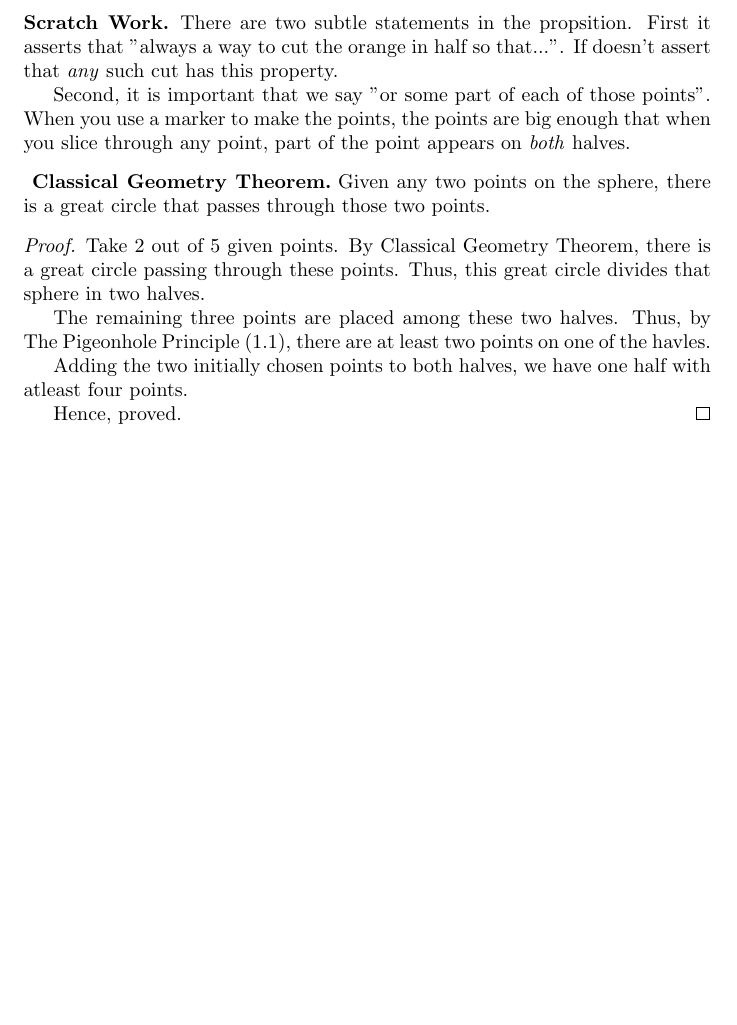
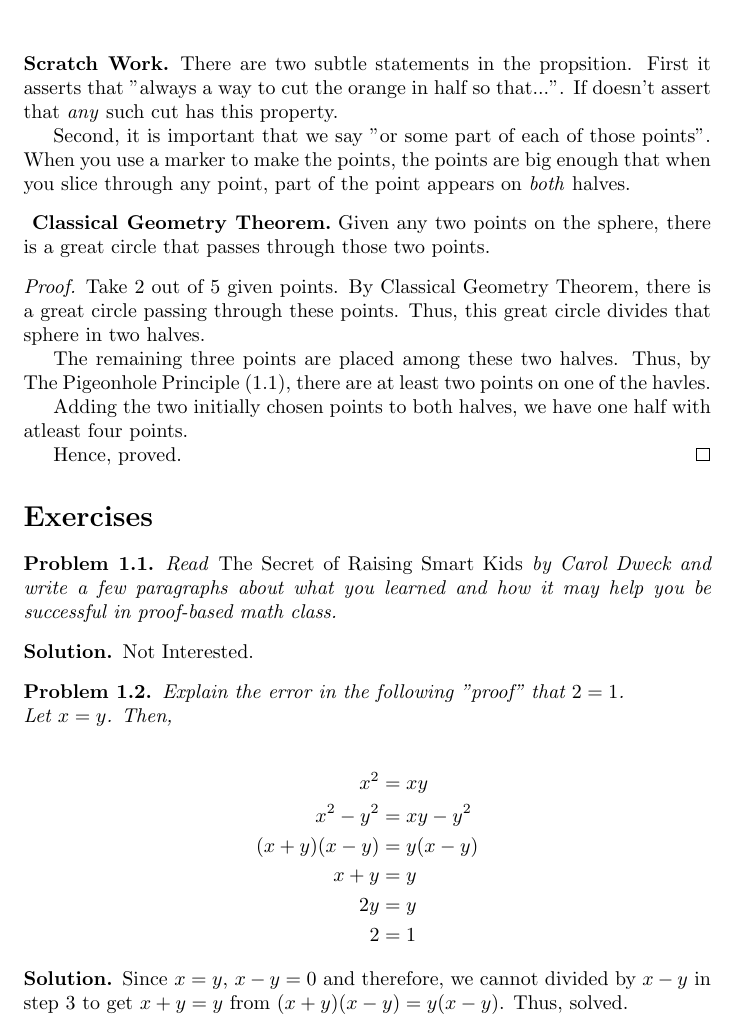
Before and after one commit to deepakk0xyz/deepakk0xyz.github.io, a LaTeX thesis (src/study/maths/proofs/main.tex, which reads src/study/maths/proofs/exercise1.tex, src/study/maths/proofs/template.tex): part of page 4 of 4, cut so that both start at the same text, the shorter picture padded with empty space. Compiled offline with pdfLaTeX.

Commit message:
Starting Chapter 1 : Exercises

```diff
--- /dev/null
+++ b/src/study/maths/proofs/exercise1.tex
@@ -0,0 +1,27 @@
+\section*{Exercises}
+
+\begin{problem}
+  Read \emph{The Secret of Raising Smart Kids} by Carol Dweck and write a few paragraphs about what you learned and how it may help you be successful in proof-based math class.
+\end{problem}
+
+\begin{solution}
+Not Interested.
+\end{solution}
+
+\begin{problem}
+  Explain the error in the following "proof" that $2 = 1$. \\
+  Let $x = y$. Then,
+
+\begin{align*}
+x^2 &= xy \\
+x^2 - y^2 &= xy - y^2 \\
+(x+y)(x-y) &= y(x-y) \\
+x+y &= y \\
+2y &= y \\
+2 &= 1
+\end{align}
+\end{problem}
+
+\begin{solution}
+  Since $x = y$, $x-y = 0$ and therefore, we cannot divided by $x-y$ in step $3$ to get $x+y = y$ from $(x+y)(x-y) = y(x-y)$. Thus, solved.
+\end{solution}
--- a/src/study/maths/proofs/main.tex
+++ b/src/study/maths/proofs/main.tex
@@ -10,6 +9,7 @@ Jay Cummins}
 
 \maketitle
 
-\include{chapter1.tex}
+\input{chapter1.tex}
+\input{exercise1.tex}
 
 \end{document}
--- a/src/study/maths/proofs/template.tex
+++ b/src/study/maths/proofs/template.tex
@@ -1,4 +1,5 @@
 \usepackage{amsthm}
+\usepackage{mathtools}
 \usepackage{thmtools}
 
 \declaretheorem[numberwithin=chapter]{theorem}
@@ -9,8 +10,8 @@
 \declaretheorem[numberwithin=chapter]{problem}
 
 \declaretheorem[numbered=no,name=Scratch Work,style=definition]{scratch}
-
 \declaretheorem[numbered=no,name=Proof Idea,style=definition]{proof idea}
+\declaretheorem[numbered=no,style=definition]{solution}
 
 \declaretheoremstyle[
   notefont=\bfseries,
```
Also changed, not shown: src/study/maths/proofs/main.pdf, src/study/maths/proofs/main.tex (1 more changed lines).
